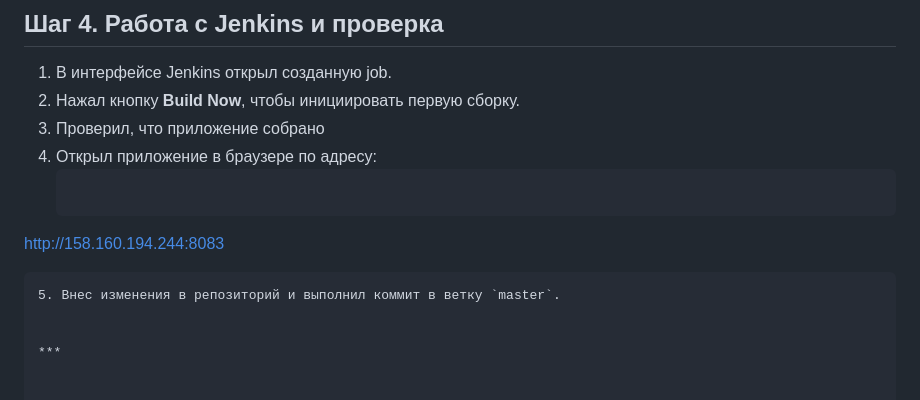
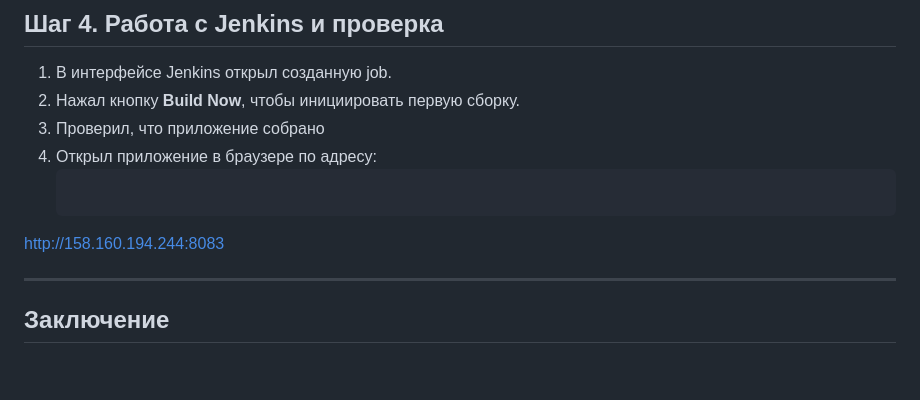
Before and after one commit to Vodene04/lab-2Dev, a Markdown page: README.md, the part around the change. Drawn GitHub-style.

````diff
--- a/README.md
+++ b/README.md
@@ -95,8 +95,8 @@ pipeline {
 4. Открыл приложение в браузере по адресу:
    ```
   http://158.160.194.244:8083
-   ```
-5. Внес изменения в репозиторий и выполнил коммит в ветку `master`.
+
 
 
 ***
+## Заключение
````
